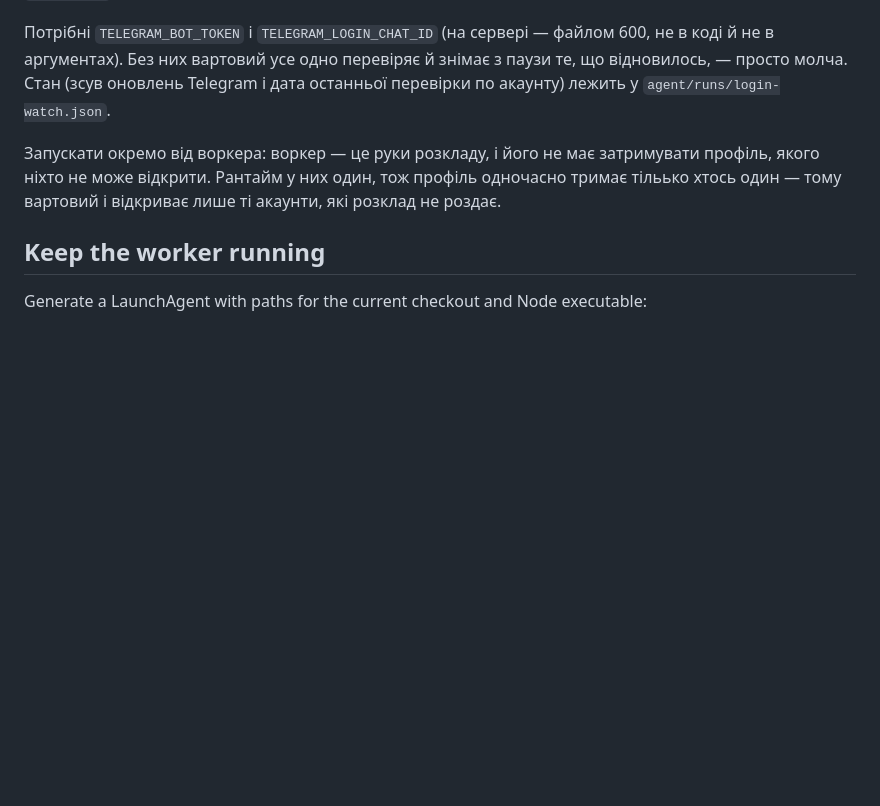
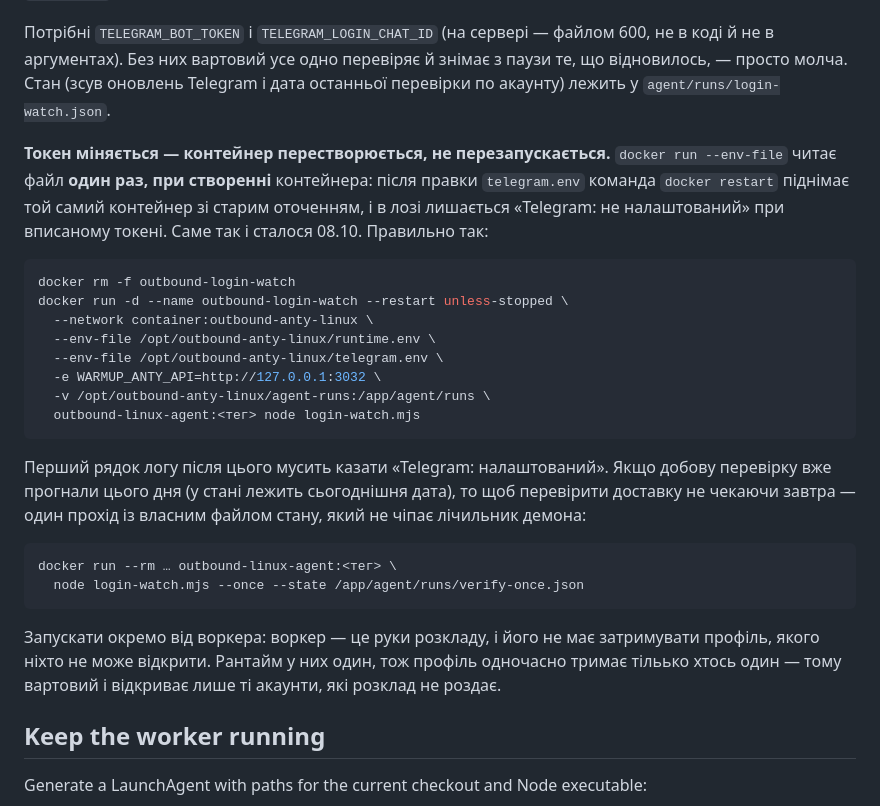
Before and after one commit to Stepan2097/Outbound-Sales, a Markdown page: agent/README.md, the part around the change. Rendered like a GitHub page; blank space fills up the shorter version.

Commit message:
Записано, що токен вартового вимагає перестворення контейнера, а не перезапуску
docker run --env-file читає файл один раз, при створенні контейнера. Після
того як токен бота вписали в telegram.env, docker restart підняв той самий
контейнер зі старим порожнім оточенням — і в лозі лишилось «Telegram: не
налаштований» при вписаному токені. Година могла піти на пошук того, чому
повідомлення не йдуть.

Поруч — як перевірити доставку, не чекаючи наступного дня: один прохід із
власним файлом стану, який не чіпає добовий лічильник демона.

Co-Authored-By: Claude Opus 5 <noreply@anthropic.com>

````diff
--- a/agent/README.md
+++ b/agent/README.md
@@ -86,6 +86,33 @@ node agent/login-watch.mjs --once     # один прохід, для крона
 з паузи те, що відновилось, — просто молча. Стан (зсув оновлень Telegram і
 дата останньої перевірки по акаунту) лежить у `agent/runs/login-watch.json`.
 
+**Токен міняється — контейнер перестворюється, не перезапускається.** `docker run
+--env-file` читає файл **один раз, при створенні** контейнера: після правки
+`telegram.env` команда `docker restart` піднімає той самий контейнер зі старим
+оточенням, і в лозі лишається «Telegram: не налаштований» при вписаному токені.
+Саме так і сталося 08.10. Правильно так:
+
+```sh
+docker rm -f outbound-login-watch
+docker run -d --name outbound-login-watch --restart unless-stopped \
+  --network container:outbound-anty-linux \
+  --env-file /opt/outbound-anty-linux/runtime.env \
+  --env-file /opt/outbound-anty-linux/telegram.env \
+  -e WARMUP_ANTY_API=http://127.0.0.1:3032 \
+  -v /opt/outbound-anty-linux/agent-runs:/app/agent/runs \
+  outbound-linux-agent:<тег> node login-watch.mjs
+```
+
+Перший рядок логу після цього мусить казати «Telegram: налаштований». Якщо
+добову перевірку вже прогнали цього дня (у стані лежить сьогоднішня дата), то
+щоб перевірити доставку не чекаючи завтра — один прохід із власним файлом
+стану, який не чіпає лічильник демона:
+
+```sh
+docker run --rm … outbound-linux-agent:<тег> \
+  node login-watch.mjs --once --state /app/agent/runs/verify-once.json
+```
+
 Запускати окремо від воркера: воркер — це руки розкладу, і його не має
 затримувати профіль, якого ніхто не може відкрити. Рантайм у них один, тож
 профіль одночасно тримає тільько хтось один — тому вартовий і відкриває лише
````
